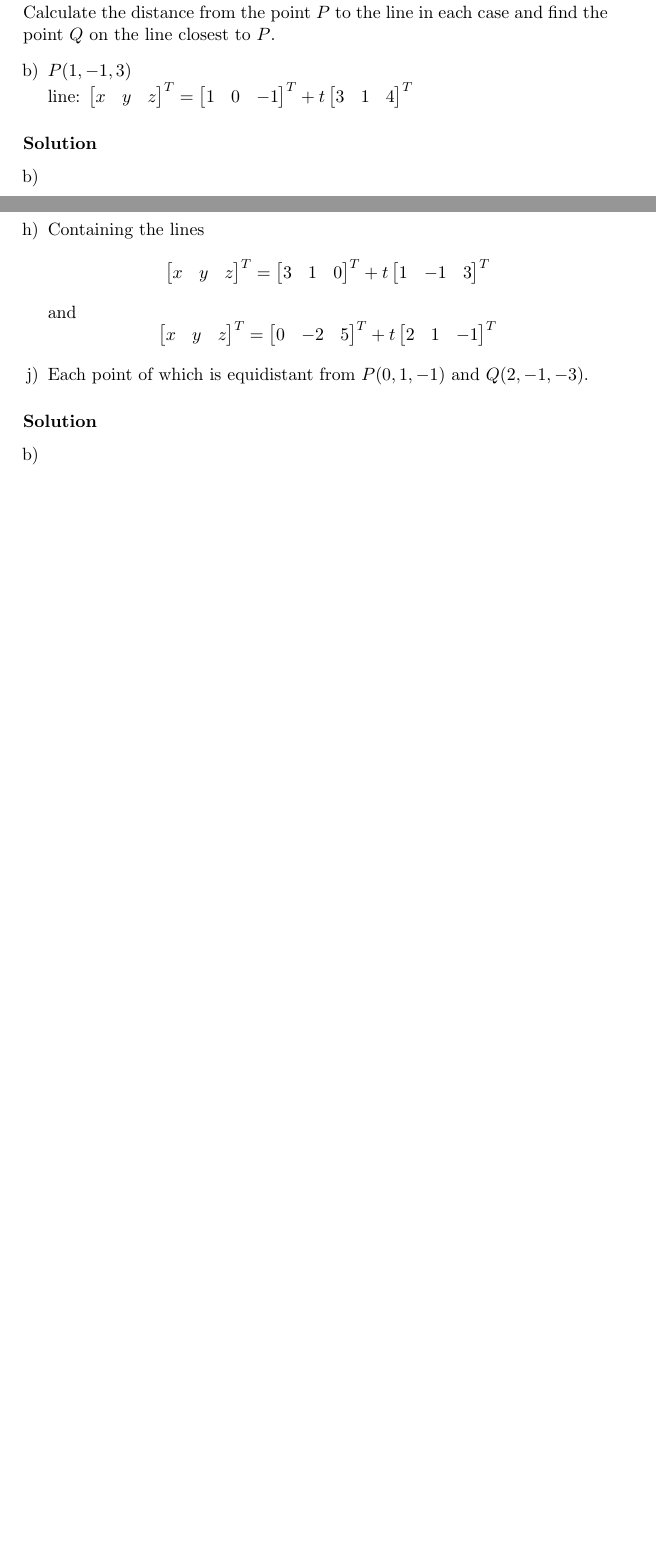
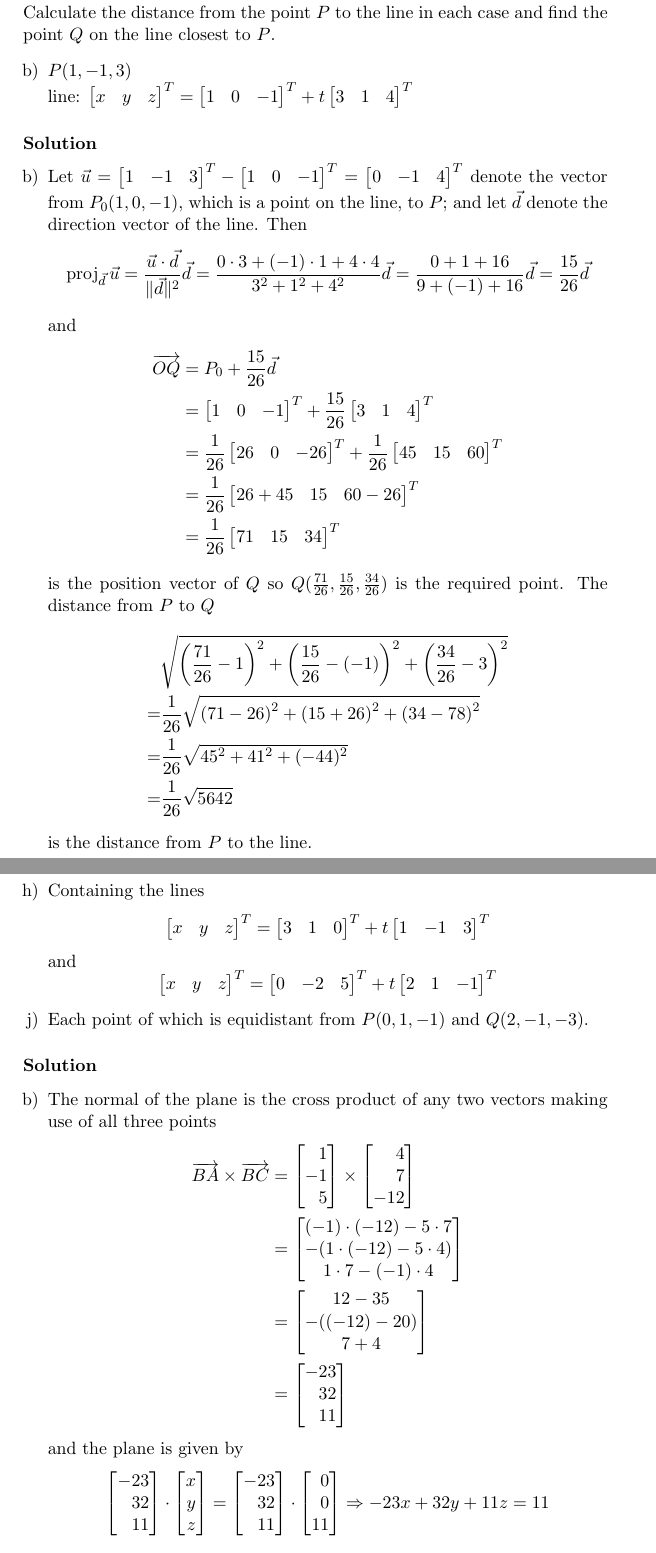
Before and after one commit to RagnarArdal/dim-ta-solutions, a LaTeX document (08/main.tex, which reads 08/problems/4.2.12b.tex, 08/problems/4.2.14bdfhj.tex): two parts of pages 5 and 7 of 10 before the commit and two parts of pages 5 and 7 of 11 after it, joined at a grey line, cut so that both start at the same text, the shorter picture padded with empty space. Compiled offline with pdfLaTeX.

Commit message:
Added a bunch of answers

```diff
--- a/08/main.tex
+++ b/08/main.tex
@@ -32,6 +32,7 @@
 
 \DeclarePairedDelimiter{\ceil}{\lceil}{\rceil}
 \DeclarePairedDelimiter{\floor}{\lfloor}{\rfloor}
+\DeclareMathOperator{\proj}{proj}
 
 % Operators for predicate logic
 
--- a/08/problems/4.2.12b.tex
+++ b/08/problems/4.2.12b.tex
@@ -21,6 +21,93 @@ Calculate the distance from the point $P$ to the line in each case and find the
 \begin{enumerate}[a)]
 	\setcounter{enumi}{1}
 	\item
+		Let
+		\(
+			\vec{u}
+			=
+			\begin{bmatrix}
+				1 &
+				-1 &
+				3
+			\end{bmatrix}^T
+			-
+			\begin{bmatrix}
+				1 &
+				0 &
+				-1
+			\end{bmatrix}^T
+			=
+			\begin{bmatrix}
+				0 &
+				-1 &
+				4
+			\end{bmatrix}^T
+		\)
+		denote the vector from $P_0(1, 0, -1)$, which is a point on the line, to $P$; and let $\vec{d}$ denote the direction vector of the line.
+		Then
+		\[
+			\proj_{\vec{d}}\vec{u}
+			=
+			\frac{\vec{u}\cdot\vec{d}}{\|\vec{d}\|^2}
+			\vec{d}
+			=
+			\frac{0\cdot3 + (-1)\cdot1 + 4\cdot4}{3^2 + 1^2 + 4^2}
+			\vec{d}
+			=
+			\frac{0 + 1 + 16}{9 + (-1) + 16}
+			\vec{d}
+			=
+			\frac{15}{26}
+			\vec{d}
+		\]
+		and
+		\begin{align*}
+			\overrightarrow{OQ}
+			&=
+			P_0
+			+
+			\frac{15}{26}\vec{d}
+			\\&=
+			\begin{bmatrix}1&0&-1\end{bmatrix}^T
+			+
+			\frac{15}{26}\begin{bmatrix}3&1&4\end{bmatrix}^T
+			\\&=
+			\frac{1}{26}\begin{bmatrix}26&0&-26\end{bmatrix}^T
+			+
+			\frac{1}{26}\begin{bmatrix}45&15&60\end{bmatrix}^T
+			\\&=
+			\frac{1}{26}\begin{bmatrix}26+45&15&60-26\end{bmatrix}^T
+			\\&=
+			\frac{1}{26}\begin{bmatrix}71&15&34\end{bmatrix}^T
+		\end{align*}
+		is the position vector of $Q$ so $Q(\frac{71}{26}, \frac{15}{26}, \frac{34}{26})$ is the required point.
+		The distance from $P$ to $Q$
+		\begin{align*}
+			&
+			\sqrt{
+				\left(\frac{71}{26} - 1\right)^2
+				+
+				\left(\frac{15}{26} - (-1)\right)^2
+				+
+				\left(\frac{34}{26} - 3\right)^2
+			}
+			\\=&
+			\frac{1}{26}
+			\sqrt{
+				\left(71 - 26\right)^2
+				+
+				\left(15 + 26\right)^2
+				+
+				\left(34 - 78\right)^2
+			}
+			\\=&
+			\frac{1}{26}
+			\sqrt{45^2 + 41^2 + (-44)^2}
+			\\=&
+			\frac{1}{26}
+			\sqrt{5642}
+		\end{align*}
+		is the distance from $P$ to the line.
 \end{enumerate}
 
 \end{document}
--- a/08/problems/4.2.14bdfhj.tex
+++ b/08/problems/4.2.14bdfhj.tex
@@ -42,6 +42,59 @@ Find the equation of each of the following planes.
 \solution
 \begin{enumerate}[a)]
 	\setcounter{enumi}{1}
-	\item
+	\item The normal of the plane is the cross product of any two vectors making use of all three points
+		\begin{align*}
+			\overrightarrow{BA}\times\overrightarrow{BC}
+			&=
+			\begin{bmatrix*}[r]1\\-1\\5\end{bmatrix*}
+			\times
+			\begin{bmatrix*}[r]4\\7\\-12\end{bmatrix*}
+			\\&=
+			\begin{bmatrix}
+				(-1)\cdot(-12) - 5\cdot7 \\
+				-(1\cdot(-12) - 5\cdot4) \\
+				1\cdot7 - (-1)\cdot4
+			\end{bmatrix}
+			\\&=
+			\begin{bmatrix}
+				12 - 35 \\
+				-((-12) - 20) \\
+				7 + 4
+			\end{bmatrix}
+			\\&=
+			\begin{bmatrix*}[r]
+				-23 \\
+				32 \\
+				11
+			\end{bmatrix*}
+		\end{align*}
+		and the plane is given by
+		\[
+			\begin{bmatrix*}[r]
+				-23 \\
+				32 \\
+				11
+			\end{bmatrix*}
+			\cdot
+			\begin{bmatrix*}[r]
+				x \\
+				y \\
+				z
+			\end{bmatrix*}
+			=
+			\begin{bmatrix*}[r]
+				-23 \\
+				32 \\
+				11
+			\end{bmatrix*}
+			\cdot
+			\begin{bmatrix*}[r]
+				0 \\
+				0 \\
+				11
+			\end{bmatrix*}
+			\Rightarrow
+			-23x + 32y + 11z = 11
+		\]
 	\setcounter{enumi}{3}
-	\item
+	\item The plane has normal $\begin{bmatrix}2&-1&1\end{bmatrix}^T$ so it is given by
```
Also changed, not shown: 08/problems/4.2.10b.tex (+30 -1 lines), 08/problems/4.2.13b.tex (+17 -1 lines), 08/problems/4.2.1d.tex (+3 -3 lines), 08/problems/4.2.2b.tex (+32 -1 lines), 08/problems/4.2.8b.tex (+48 -1 lines), 08/problems/4.2.14bdfhj.tex (27 more changed lines).
